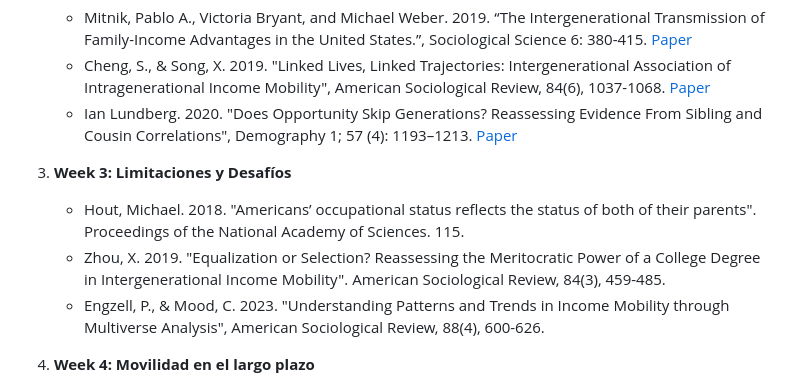
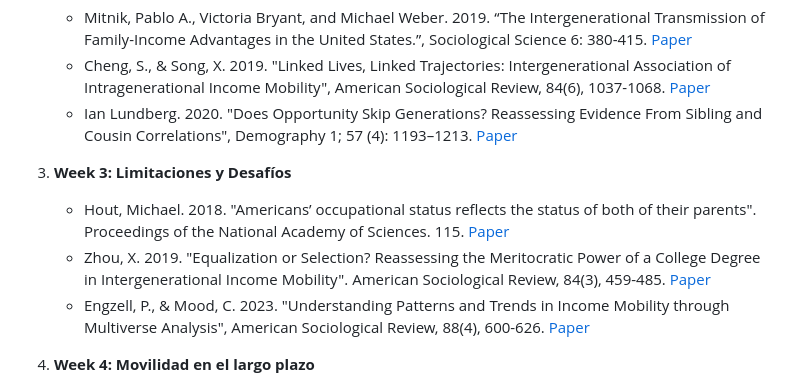
Before and after one commit to mebucca/socstra-soc3016, a Markdown page: README.md, the part around the change. Rendered like a GitHub page.

```diff
--- a/README.md
+++ b/README.md
@@ -19,9 +19,9 @@ Este repositorio contiene el material del curso SOL3016 Estratificación Social,
     - Ian Lundberg. 2020. "Does Opportunity Skip Generations? Reassessing Evidence From Sibling and Cousin Correlations", Demography 1; 57 (4): 1193–1213. [Paper](readings/lundberg_2020.pdf)
 
 3. **Week 3: Limitaciones y Desafíos**
-    - Hout, Michael. 2018. "Americans’ occupational status reflects the status of both of their parents". Proceedings of the National Academy of Sciences. 115.
-    - Zhou, X. 2019. "Equalization or Selection? Reassessing the Meritocratic Power of a College Degree in Intergenerational Income Mobility". American Sociological Review, 84(3), 459-485.
-    - Engzell, P., & Mood, C. 2023. "Understanding Patterns and Trends in Income Mobility through Multiverse Analysis", American Sociological Review, 88(4), 600-626.
+    - Hout, Michael. 2018. "Americans’ occupational status reflects the status of both of their parents". Proceedings of the National Academy of Sciences. 115. [Paper](readings/hout_2019.pdf)
+    - Zhou, X. 2019. "Equalization or Selection? Reassessing the Meritocratic Power of a College Degree in Intergenerational Income Mobility". American Sociological Review, 84(3), 459-485. [Paper](readings/zhou_2019.pdf)
+    - Engzell, P., & Mood, C. 2023. "Understanding Patterns and Trends in Income Mobility through Multiverse Analysis", American Sociological Review, 88(4), 600-626. [Paper](readings/engzell_2023.pdf)
 
 4. **Week 4: Movilidad en el largo plazo**
     - Song, X., Massey, C. G., Rolf, K. A., Ferrie, J. P., Rothbaum, J. L., & Xie, Y. 2020. "Long-term decline in intergenerational mobility in the United States since the 1850s". Proceedings of the National Academy of Sciences of the United States of America, 117(1).
```
